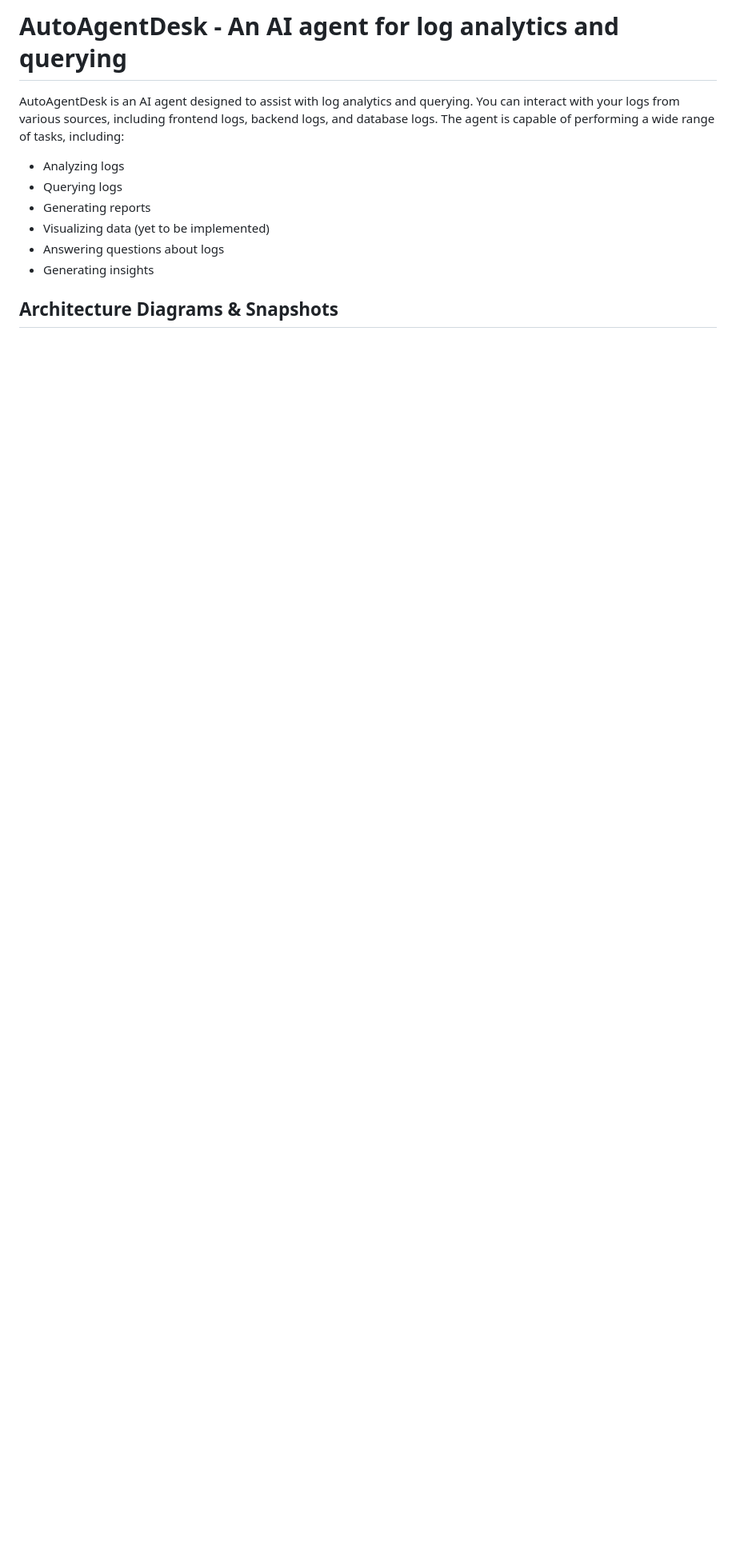
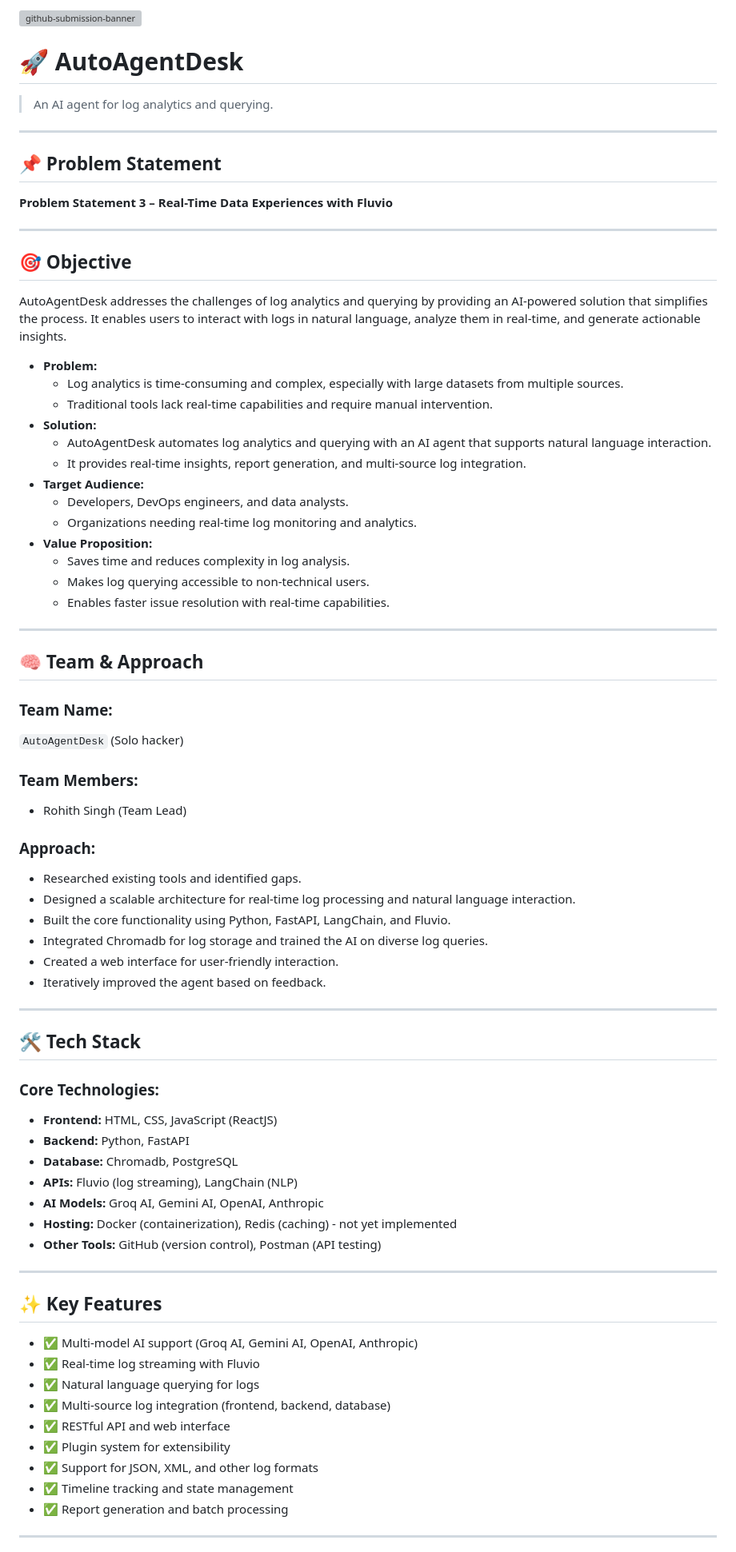
Before and after one commit to rohittcodes/autoagentdesk, a Markdown page: README.md, the part around one of its changes. Shown at 80% size. GitHub-like rendering; blank space fills up the shorter version; grey boxes are pictures that could not be loaded.

```diff
--- a/README.md
+++ b/README.md
@@ -1,10 +1,79 @@
-# AutoAgentDesk - An AI agent for log analytics and querying
+![github-submission-banner](https://github.com/user-attachments/assets/a1493b84-e4e2-456e-a791-ce35ee2bcf2f)
 
-AutoAgentDesk is an AI agent designed to assist with log analytics and querying. You can interact with your logs from various sources, including frontend logs, backend logs, and database logs. The agent is capable of performing a wide range of tasks, including:
-- Analyzing logs
-- Querying logs
-- Generating reports
-- Visualizing data (yet to be implemented)
-- Answering questions about logs
-- Generating insights
-## Architecture Diagrams & Snapshots
+# 🚀 AutoAgentDesk
+
+> An AI agent for log analytics and querying.
+
+---
+
+## 📌 Problem Statement
+
+**Problem Statement 3 – Real-Time Data Experiences with Fluvio**
+
+---
+
+## 🎯 Objective
+
+AutoAgentDesk addresses the challenges of log analytics and querying by providing an AI-powered solution that simplifies the process. It enables users to interact with logs in natural language, analyze them in real-time, and generate actionable insights.
+
+- **Problem:**
+  - Log analytics is time-consuming and complex, especially with large datasets from multiple sources.
+  - Traditional tools lack real-time capabilities and require manual intervention.
+- **Solution:**
+  - AutoAgentDesk automates log analytics and querying with an AI agent that supports natural language interaction.
+  - It provides real-time insights, report generation, and multi-source log integration.
+- **Target Audience:**
+  - Developers, DevOps engineers, and data analysts.
+  - Organizations needing real-time log monitoring and analytics.
+- **Value Proposition:**
+  - Saves time and reduces complexity in log analysis.
+  - Makes log querying accessible to non-technical users.
+  - Enables faster issue resolution with real-time capabilities.
+
+---
+
+## 🧠 Team & Approach
+
+### Team Name:
+`AutoAgentDesk` (Solo hacker)
+
+### Team Members:
+- Rohith Singh (Team Lead)
+
+### Approach:
+- Researched existing tools and identified gaps.
+- Designed a scalable architecture for real-time log processing and natural language interaction.
+- Built the core functionality using Python, FastAPI, LangChain, and Fluvio.
+- Integrated Chromadb for log storage and trained the AI on diverse log queries.
+- Created a web interface for user-friendly interaction.
+- Iteratively improved the agent based on feedback.
+
+---
+
+## 🛠️ Tech Stack
+
+### Core Technologies:
+- **Frontend:** HTML, CSS, JavaScript (ReactJS)
+- **Backend:** Python, FastAPI
+- **Database:** Chromadb, PostgreSQL
+- **APIs:** Fluvio (log streaming), LangChain (NLP)
+- **AI Models:** Groq AI, Gemini AI, OpenAI, Anthropic
+- **Hosting:** Docker (containerization), Redis (caching) - not yet implemented
+- **Other Tools:** GitHub (version control), Postman (API testing)
+
+---
+
+## ✨ Key Features
+
+- ✅ Multi-model AI support (Groq AI, Gemini AI, OpenAI, Anthropic)
+- ✅ Real-time log streaming with Fluvio
+- ✅ Natural language querying for logs
+- ✅ Multi-source log integration (frontend, backend, database)
+- ✅ RESTful API and web interface
+- ✅ Plugin system for extensibility
+- ✅ Support for JSON, XML, and other log formats
+- ✅ Timeline tracking and state management
+- ✅ Report generation and batch processing
+
+---
+
```
Also changed, not shown: other parts of README.md (+55 -46 lines).
